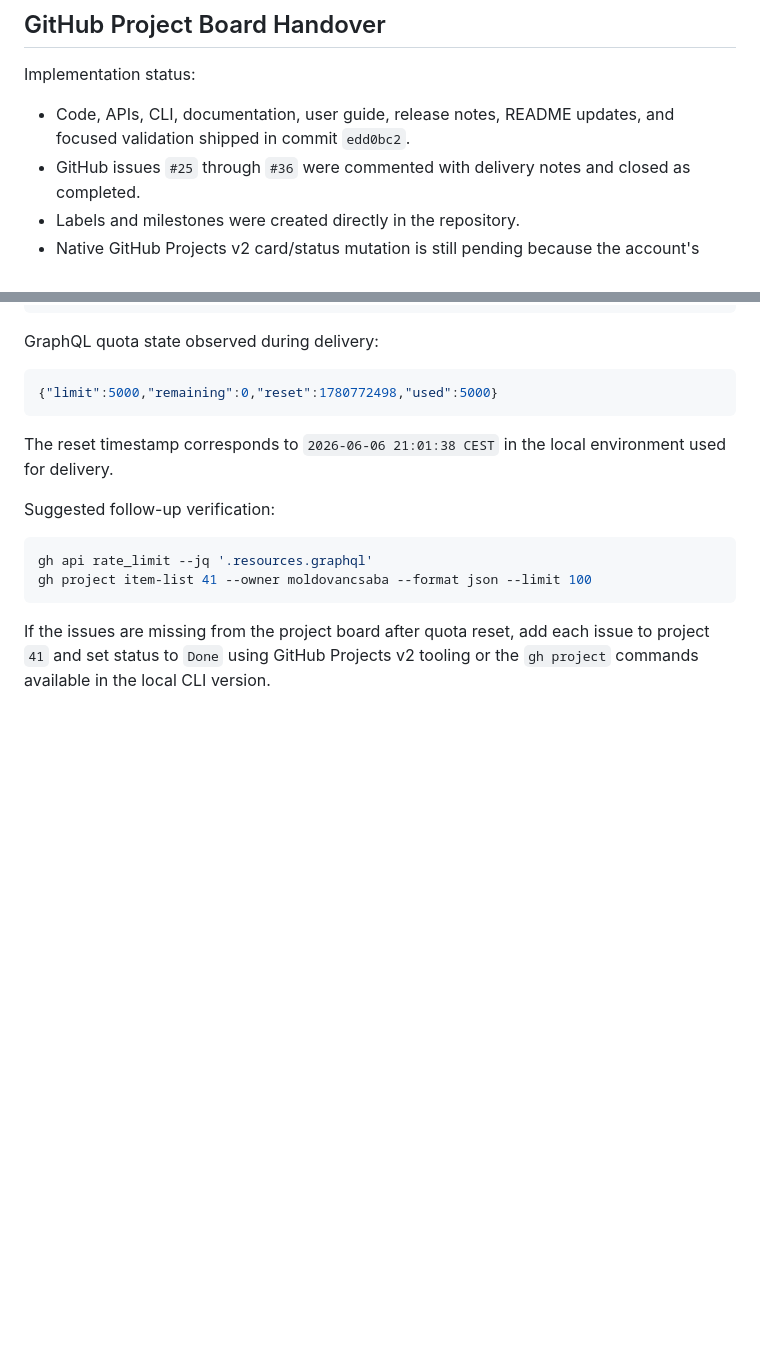
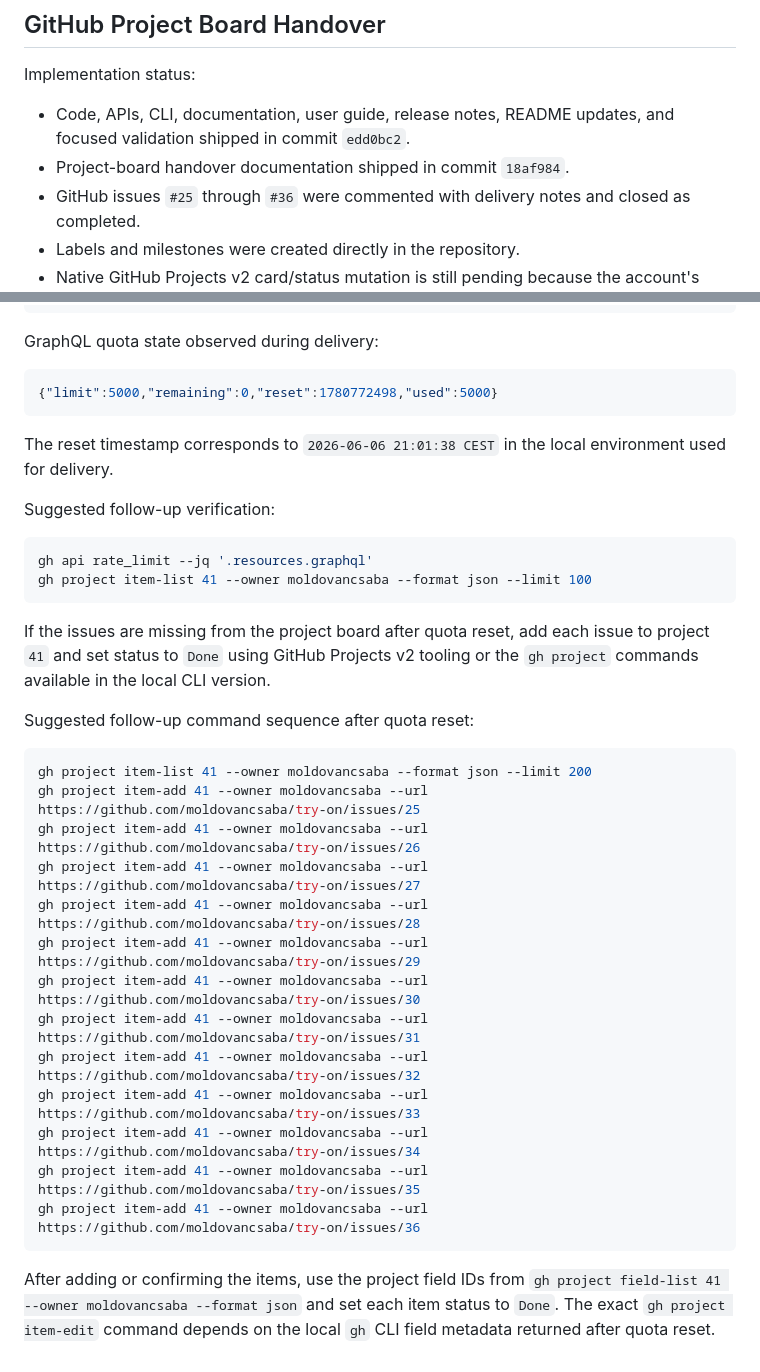
Before and after one commit to moldovancsaba/try-on, a Markdown page: docs/LOCAL_AI_SERVICES.md, 2 parts joined by grey strips. Rendered like a GitHub page; blank space fills up the shorter version.

````diff
--- a/docs/LOCAL_AI_SERVICES.md
+++ b/docs/LOCAL_AI_SERVICES.md
@@ -259,6 +259,7 @@ The tests cover:
 Implementation status:
 
 - Code, APIs, CLI, documentation, user guide, release notes, README updates, and focused validation shipped in commit `edd0bc2`.
+- Project-board handover documentation shipped in commit `18af984`.
 - GitHub issues `#25` through `#36` were commented with delivery notes and closed as completed.
 - Labels and milestones were created directly in the repository.
 - Native GitHub Projects v2 card/status mutation is still pending because the account's GraphQL quota was exhausted during delivery.
@@ -307,3 +379,23 @@ gh project item-list 41 --owner moldovancsaba --format json --limit 100
 ```
 
 If the issues are missing from the project board after quota reset, add each issue to project `41` and set status to `Done` using GitHub Projects v2 tooling or the `gh project` commands available in the local CLI version.
+
+Suggested follow-up command sequence after quota reset:
+
+```bash
+gh project item-list 41 --owner moldovancsaba --format json --limit 200
+gh project item-add 41 --owner moldovancsaba --url https://github.com/moldovancsaba/try-on/issues/25
+gh project item-add 41 --owner moldovancsaba --url https://github.com/moldovancsaba/try-on/issues/26
+gh project item-add 41 --owner moldovancsaba --url https://github.com/moldovancsaba/try-on/issues/27
+gh project item-add 41 --owner moldovancsaba --url https://github.com/moldovancsaba/try-on/issues/28
+gh project item-add 41 --owner moldovancsaba --url https://github.com/moldovancsaba/try-on/issues/29
+gh project item-add 41 --owner moldovancsaba --url https://github.com/moldovancsaba/try-on/issues/30
+gh project item-add 41 --owner moldovancsaba --url https://github.com/moldovancsaba/try-on/issues/31
+gh project item-add 41 --owner moldovancsaba --url https://github.com/moldovancsaba/try-on/issues/32
+gh project item-add 41 --owner moldovancsaba --url https://github.com/moldovancsaba/try-on/issues/33
+gh project item-add 41 --owner moldovancsaba --url https://github.com/moldovancsaba/try-on/issues/34
+gh project item-add 41 --owner moldovancsaba --url https://github.com/moldovancsaba/try-on/issues/35
+gh project item-add 41 --owner moldovancsaba --url https://github.com/moldovancsaba/try-on/issues/36
+```
+
+After adding or confirming the items, use the project field IDs from `gh project field-list 41 --owner moldovancsaba --format json` and set each item status to `Done`. The exact `gh project item-edit` command depends on the local `gh` CLI field metadata returned after quota reset.
````
Also changed, not shown: other parts of docs/LOCAL_AI_SERVICES.md (+71 -0 lines).
